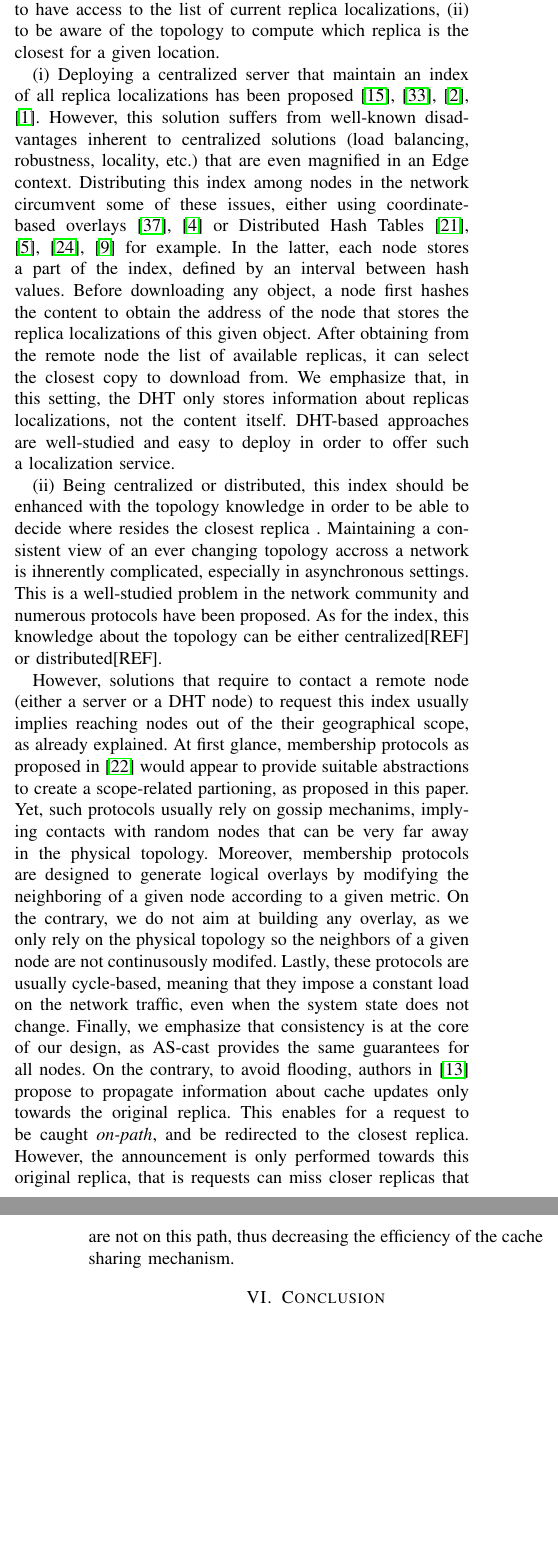
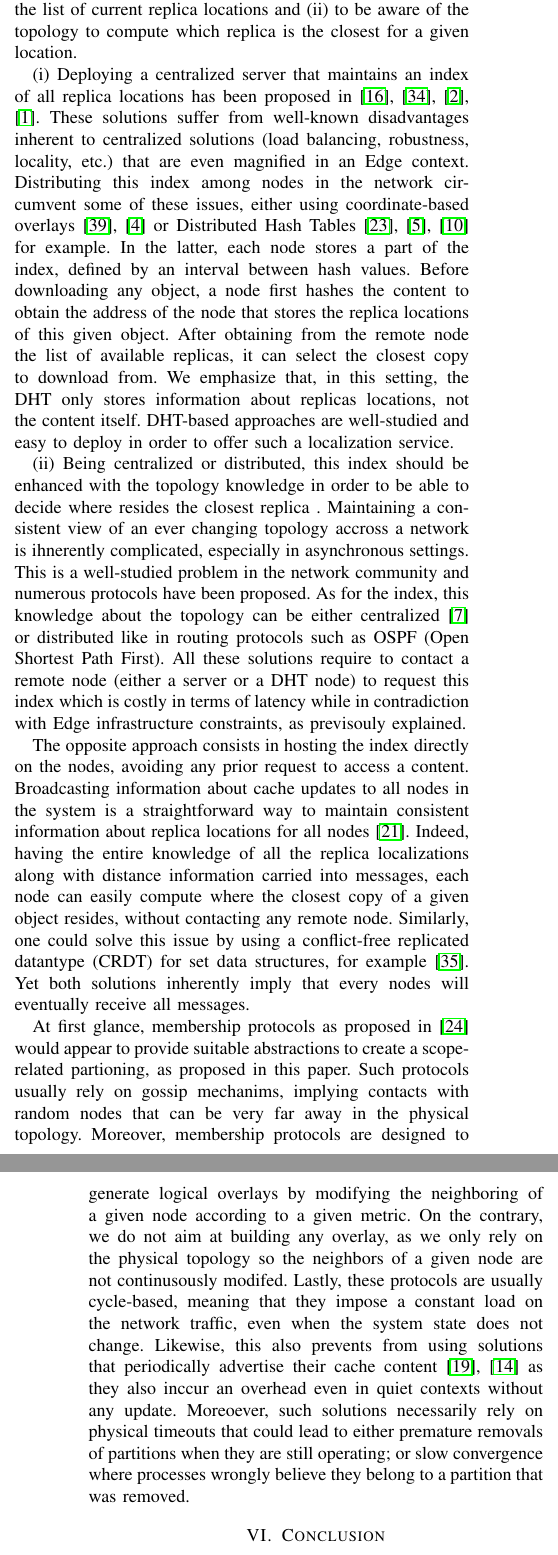
Before and after one commit to parchemins/paper-ascast-tex, a LaTeX paper (paper.tex, which reads input/related_work.tex): two parts of the columns of pages 9 and 10 of 11, joined at a grey line, cut so that both start at the same text, the shorter picture padded with empty space. Compiled offline with pdfLaTeX; a missing font is replaced by an installed copy or a similar font; a LaTeX package or settings file that is missing is left out.

Commit message:
rework related work

```diff
--- a/input/related_work.tex
+++ b/input/related_work.tex
@@ -1,23 +1,32 @@
 \section{Related Work}
 \label{sec:related_work}
+Content indexing in geo-distributed infrastructures has been studied through various approaches.
+Offering an indexing service which is either hosted by a centralized entity or distributed through nodes of the network has long been the predominant one. This mainly requires (i) to have access to the list of current replica locations and (ii) to be aware of the topology to compute which replica is the closest for a given location.
+
+(i) Deploying a centralized server that maintains an index of all replica locations has been proposed in~\cite{fogstore, p2p-alto, p2p-oracle, snamp}. These solutions suffer from well-known disadvantages inherent to centralized solutions (load balancing, robustness, locality, etc.) that are even magnified in an Edge context.
+Distributing this index among nodes in the network circumvent some of these issues, either using coordinate-based overlays~\cite{coin_19, voronet} or Distributed Hash Tables~\cite{squirrel, ipfs, mdht} for example. In the latter, each node stores a part of the index, defined by an interval between hash values.
+Before downloading any object, a node first
+hashes the content to obtain the address of the node that stores the replica locations of this given object. After obtaining from the remote node the list of available replicas, it can select the closest copy to download from. We emphasize that, in this setting, the DHT only stores information about replicas locations, not the content itself. DHT-based approaches are well-studied and easy to deploy in order to offer such a localization service.
 
 
-In the context of this paper, a content indexing service enables that for any content, every node is able to access its closest replica.
-Basically, offering such a service requires (i) to have access to the list of current replica localizations, (ii) to be aware of the topology to compute which replica is the closest for a given location.
-
-(i) Deploying a centralized server that maintain an index of all replica localizations has been proposed~\cite{fogstore, p2p-alto, p2p-oracle, snamp}. However, this solution suffers from well-known disadvantages inherent to centralized solutions (load balancing, robustness, locality, etc.) that are even magnified in an Edge context.
-Distributing this index among nodes in the network circumvent some of these issues, either using coordinate-based overlays~\cite{coin_19, voronet} or Distributed Hash Tables~\cite{squirrel, ipfs, dht-name-resolution, mdht} for example. In the latter, each node stores a part of the index, defined by an interval between hash values.
-Before downloading any object, a node first
-hashes the content to obtain the address of the node that stores the replica localizations of this given object. After obtaining from the remote node the list of available replicas, it can select the closest copy to download from. We emphasize that, in this setting, the DHT only stores information about replicas localizations, not the content itself. DHT-based approaches are well-studied and easy to deploy in order to offer such a localization service.
-
-(ii) Being centralized or distributed, this index should be enhanced with the topology knowledge in order to be able to decide where resides the closest replica . Maintaining a consistent view of an ever changing topology accross a network is ihnerently complicated, especially in asynchronous settings. This is a well-studied problem in the network community and numerous protocols have been proposed. As for the index, this knowledge about the topology can be either centralized[REF] or distributed[REF].
+(ii) Being centralized or distributed, this index should be enhanced with the topology knowledge in order to be able to decide where resides the closest replica . Maintaining a consistent view of an ever changing topology accross a network is ihnerently complicated, especially in asynchronous settings. This is a well-studied problem in the network community and numerous protocols have been proposed. As for the index, this knowledge about the topology can be either centralized~\cite{topology-discovery} or distributed like in routing protocols such as OSPF (Open Shortest Path First).
+All these solutions require to contact a remote node (either a server or a DHT node) to request this index
+which is costly in terms of latency while in contradiction with Edge infrastructure constraints, as previsouly explained.
 
 
-However, solutions that require to contact a remote node (either a server or a DHT node) to request this index usually implies reaching nodes out of the their geographical scope, as already explained.
-At first glance, membership protocols as proposed in~\cite{t-man} would appear to provide suitable abstractions to create a scope-related partioning, as proposed in this paper. Yet, such protocols usually rely on gossip mechanims, implying contacts with random nodes that can be very far away in the physical topology. Moreover, membership protocols are designed to generate logical overlays by modifying the neighboring of a given node according to a given metric.
-On the contrary, we do not aim at building any overlay, as we only rely on the physical topology so the neighbors of a given node are not continusously modifed. Lastly, these protocols are usually cycle-based, meaning that they impose a constant load on the network traffic, even when the system state does not change.
-Finally, we emphasize that consistency is at the core of our design, as \NAME provides the same guarantees for all nodes.
-On the contrary, to avoid flooding, authors in~\cite{opnl} propose to propagate information about cache updates only towards the original replica. This enables for a request to be caught \textit{on-path}, and be redirected to the closest replica. However, the announcement is only performed towards this original replica, that is requests can miss closer replicas that are not on this path, thus decreasing the efficiency of the cache sharing mechanism.
+The opposite approach consists in hosting the index directly on the nodes, avoiding any prior request to access a content.
+%This requires notifying nodes of replica creations and removals along with information about the evolving topology.
+Broadcasting information about cache updates to all nodes in the system is a straightforward way to maintain consistent information about replica locations for all nodes~\cite{nlsr}. Indeed, having the entire knowledge of all the replica localizations along with distance information carried into messages, each node can easily compute where the closest copy of a given object resides, without contacting any remote node.
+Similarly, one could solve this issue by using a conflict-free replicated datantype (CRDT) for set data structures, for example~\cite{shapiro2011crdts}. Yet both solutions inherently imply that every nodes will eventually receive all messages.
+
+
+At first glance, membership protocols as proposed in~\cite{t-man} would appear to provide suitable abstractions to create a scope-related partioning, as proposed in this paper. Such protocols usually rely on gossip mechanims, implying contacts with random nodes that can be very far away in the physical topology. Moreover, membership protocols are designed to generate logical overlays by modifying the neighboring of a given node according to a given metric.
+On the contrary, we do not aim at building any overlay, as we only rely on the physical topology so the neighbors of a given node are not continusously modifed. Lastly, these protocols are usually cycle-based, meaning that they impose a constant load on the network traffic, even when the system state does not change. Likewise, this also prevents from using solutions that periodically advertise their cache content~\cite{hemmati2015namebased, garcia-lopez} as they also inccur an overhead even in quiet contexts without any update.
+Moreoever, such solutions necessarily rely on physical timeouts that could lead to either premature removals of partitions when they are still operating; or slow convergence where processes wrongly believe they belong to a partition that was removed.
+
+
+%Finally, we emphasize that consistency is at the core of our design, as \NAME provides the same guarantees for all nodes.
+%On the contrary, to avoid flooding, authors in~\cite{opnl} propose to propagate information about cache updates only towards the original replica. This enables for a request to be caught \textit{on-path}, and be redirected to the closest replica. However, the announcement is only performed towards this original replica, that is requests can miss closer replicas that are not on this path, thus decreasing the efficiency of the cache sharing mechanism.
 
 %AVK: This should go where we explain the DEL, as this is really specific...
 %One could also solve this issue by removing partitions that were not advertised for a defined time~\cite{hemmati2015namebased, garcia-lopez}.
```
Also changed, not shown: bibliographie.bib (+10 -0 lines).
